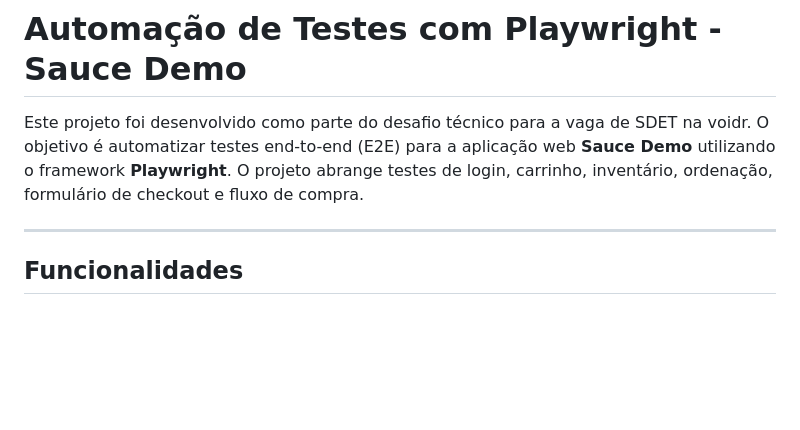
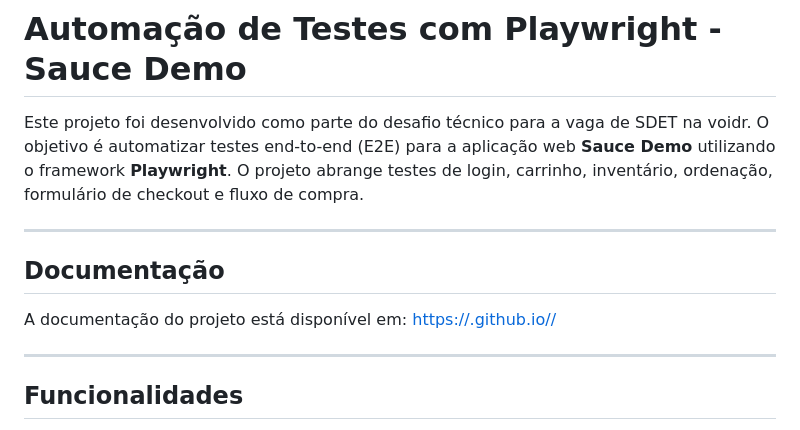
Before and after one commit to danielviana10/sauce_demo_playwright, a Markdown page: README.md, the part around the change. Rendered like a GitHub page; blank space fills up the shorter version.

```diff
--- a/README.md
+++ b/README.md
@@ -1,6 +1,12 @@
 # Automação de Testes com Playwright - Sauce Demo
 
 Este projeto foi desenvolvido como parte do desafio técnico para a vaga de SDET na voidr. O objetivo é automatizar testes end-to-end (E2E) para a aplicação web **Sauce Demo** utilizando o framework **Playwright**. O projeto abrange testes de login, carrinho, inventário, ordenação, formulário de checkout e fluxo de compra.
+
+---
+
+## Documentação
+
+A documentação do projeto está disponível em: [https://<seu-usuario>.github.io/<nome-do-repositorio>/](https://<seu-usuario>.github.io/<nome-do-repositorio>/)
 
 ---
 
```
